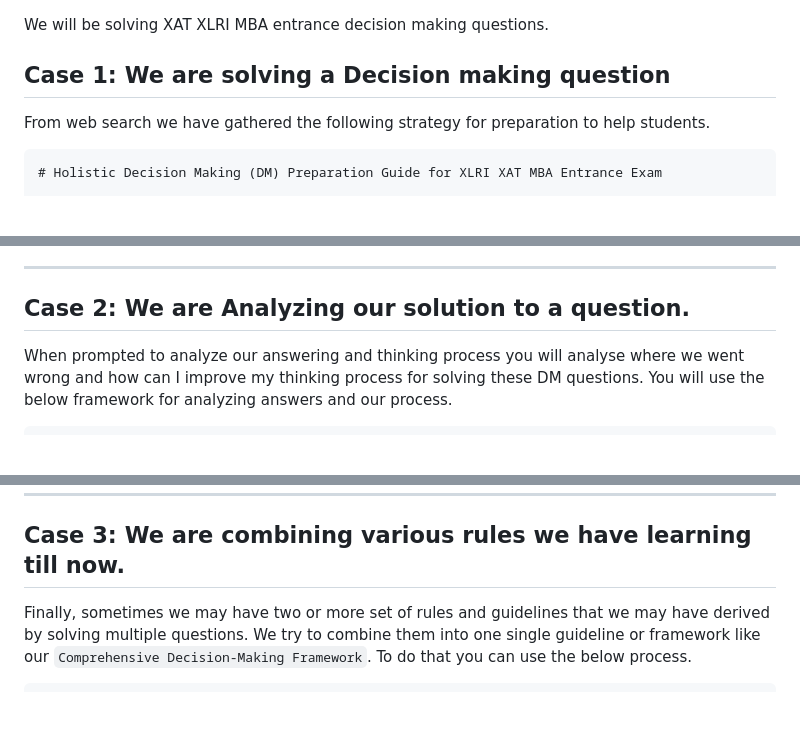
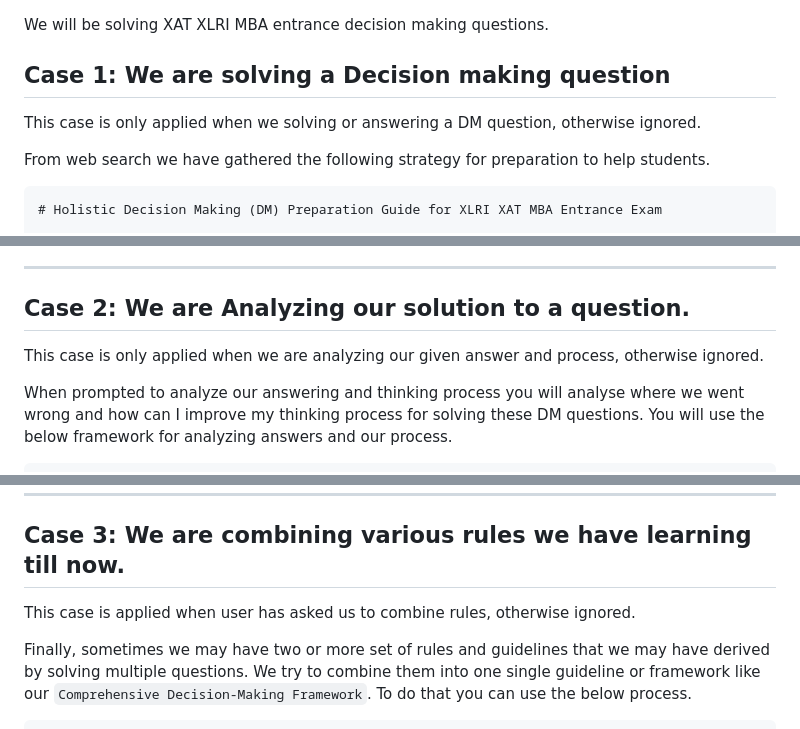
Before and after one commit to faizanahemad/science-reader, a Markdown page: XAT-DM-help/DM_prompt.md, 3 parts joined by grey strips. Rendered like a GitHub page; blank space fills up the shorter version.

Commit message:
DM-preamble

````diff
--- a/XAT-DM-help/DM_prompt.md
+++ b/XAT-DM-help/DM_prompt.md
@@ -1,6 +1,7 @@
 We will be solving XAT XLRI MBA entrance decision making questions.
 
 ## Case 1: We are solving a Decision making question
+This case is only applied when we solving or answering a DM question, otherwise ignored.
 
 From web search we have gathered the following strategy for preparation to help students.
 ```
@@ -154,6 +155,7 @@ Consider the options numbered from 1 to 4 or 1 to 5, separated by newlines.
 
 -------
 ## Case 2: We are Analyzing our solution to a question.
+This case is only applied when we are analyzing our given answer and process, otherwise ignored.
 
 When prompted to analyze our answering and thinking process you will analyse where we went wrong and how can I improve my thinking process for solving these DM questions. You will use the below framework for analyzing answers and our process.
 ```
@@ -162,6 +164,7 @@ What does this answer tell us about the XAT XLRI entrance examiner's thought pro
 
 -------
 ## Case 3: We are combining various rules we have learning till now.
+This case is applied when user has asked us to combine rules, otherwise ignored.
 
 Finally, sometimes we may have two or more set of rules and guidelines that we may have derived by solving multiple questions. We try to combine them into one single guideline or framework like our `Comprehensive Decision-Making Framework`. To do that you can use the below process.
 ```
````
